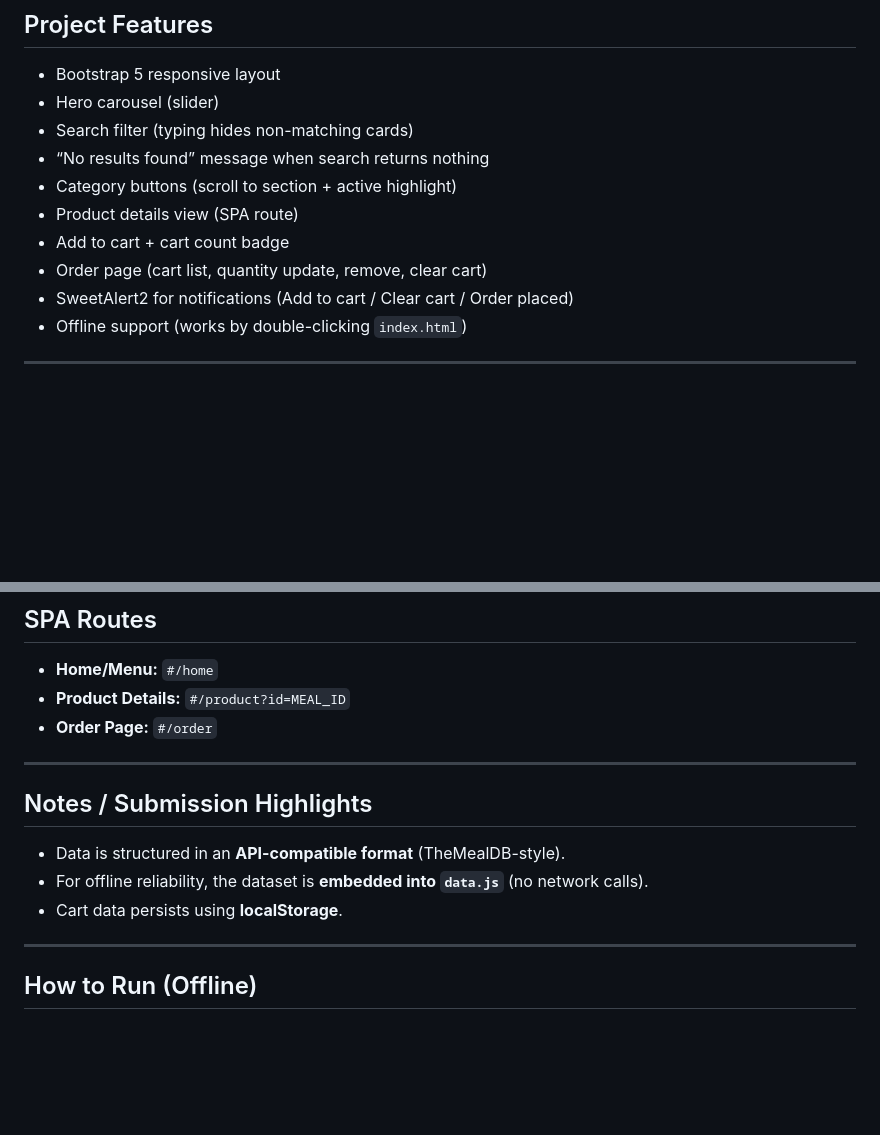
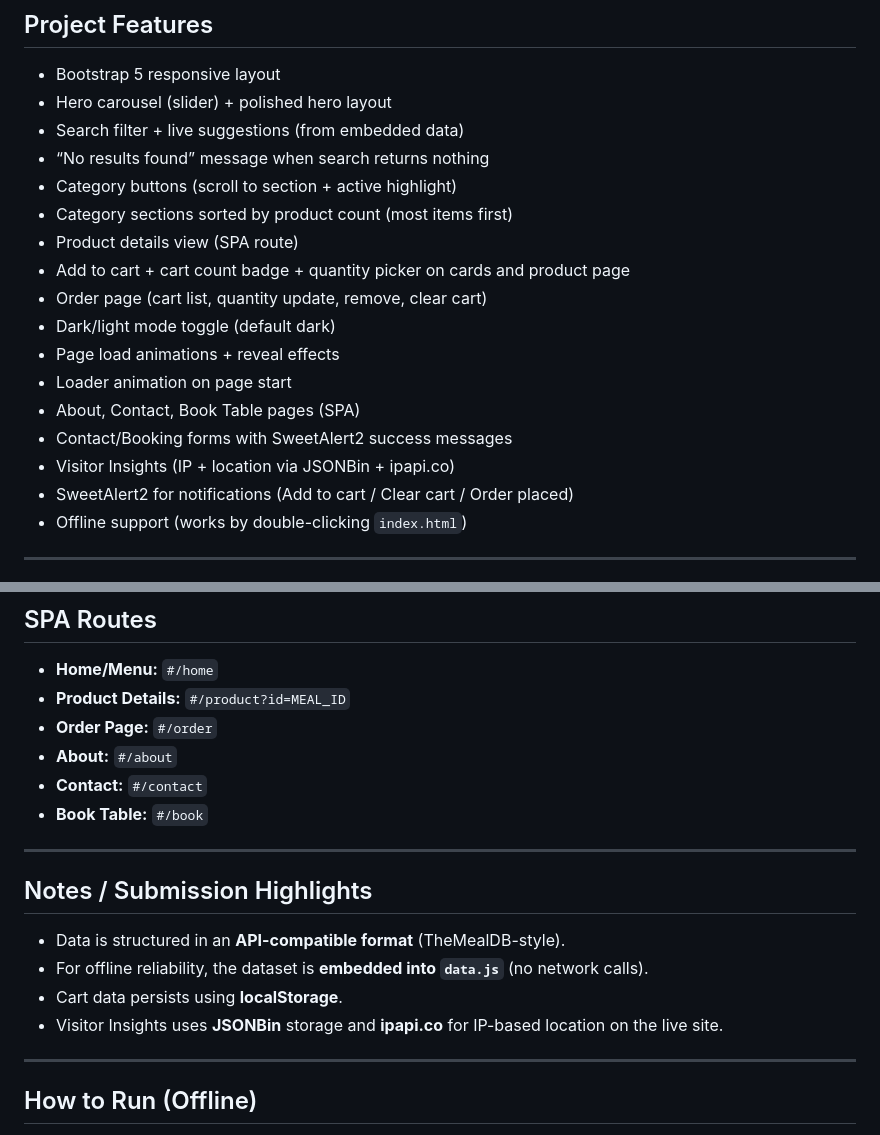
Before and after one commit to nirjonroy/food-order-university-assignment, a Markdown page: README.md, 2 parts joined by grey strips. Drawn GitHub-style; blank space fills up the shorter version.

```diff
--- a/README.md
+++ b/README.md
@@ -9,13 +9,20 @@ This project evolved step-by-step from a simple static design to a fully working
 ## Project Features
 
 - Bootstrap 5 responsive layout
-- Hero carousel (slider)
-- Search filter (typing hides non-matching cards)
+- Hero carousel (slider) + polished hero layout
+- Search filter + live suggestions (from embedded data)
 - “No results found” message when search returns nothing
 - Category buttons (scroll to section + active highlight)
+- Category sections sorted by product count (most items first)
 - Product details view (SPA route)
-- Add to cart + cart count badge
+- Add to cart + cart count badge + quantity picker on cards and product page
 - Order page (cart list, quantity update, remove, clear cart)
+- Dark/light mode toggle (default dark)
+- Page load animations + reveal effects
+- Loader animation on page start
+- About, Contact, Book Table pages (SPA)
+- Contact/Booking forms with SweetAlert2 success messages
+- Visitor Insights (IP + location via JSONBin + ipapi.co)
 - SweetAlert2 for notifications (Add to cart / Clear cart / Order placed)
 - Offline support (works by double-clicking `index.html`)
 
@@ -109,6 +116,9 @@ This project evolved step-by-step from a simple static design to a fully working
 - **Home/Menu:** `#/home`
 - **Product Details:** `#/product?id=MEAL_ID`
 - **Order Page:** `#/order`
+- **About:** `#/about`
+- **Contact:** `#/contact`
+- **Book Table:** `#/book`
 
 ---
 
@@ -117,6 +127,7 @@ This project evolved step-by-step from a simple static design to a fully working
 - Data is structured in an **API-compatible format** (TheMealDB-style).
 - For offline reliability, the dataset is **embedded into `data.js`** (no network calls).
 - Cart data persists using **localStorage**.
+- Visitor Insights uses **JSONBin** storage and **ipapi.co** for IP-based location on the live site.
 
 ---
 
```
